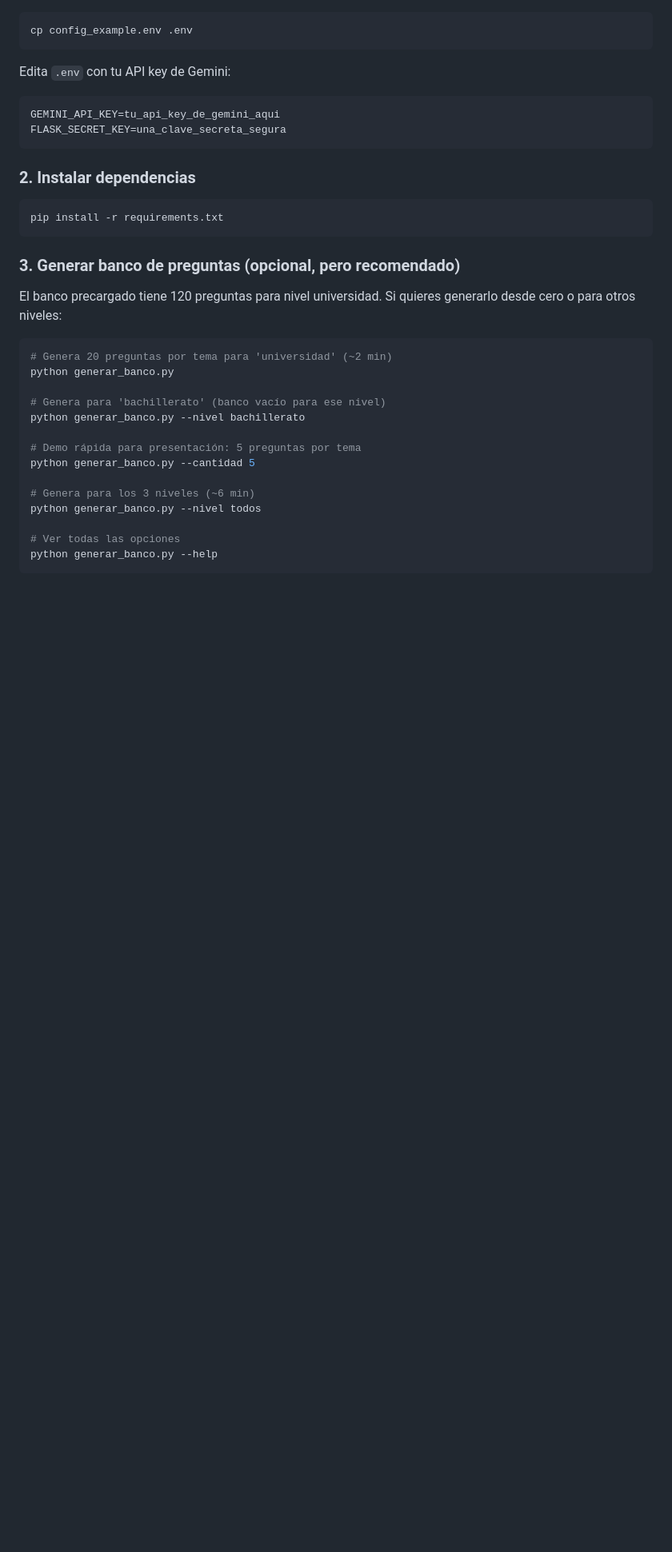
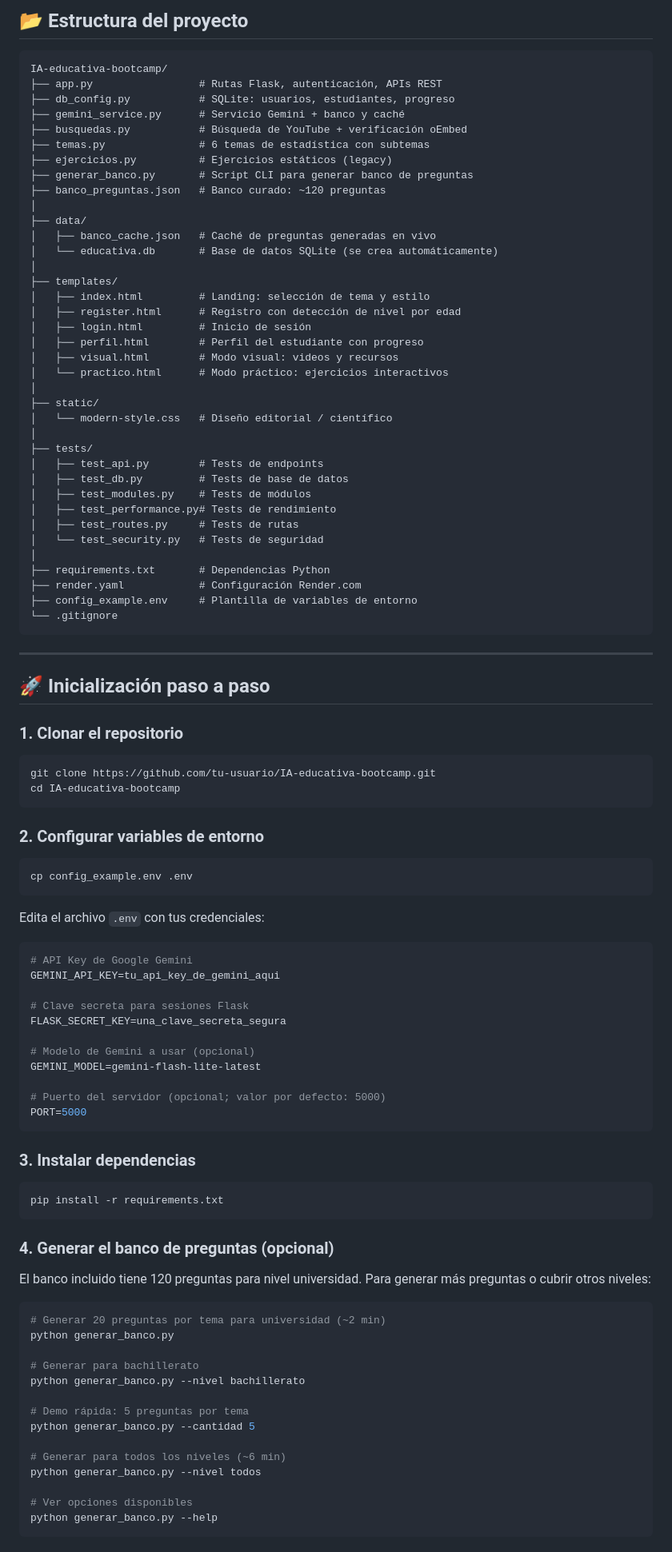
Before and after one commit to Erron-26/IA-educativa-bootcamp-main, a Markdown page: README.md, the part around one of its changes. Shown at 80% size. Drawn GitHub-style; blank space fills up the shorter version.

````diff
--- a/README.md
+++ b/README.md
@@ -19,39 +46,102 @@ Plataforma educativa con IA para el aprendizaje de estadística. Genera ejercici
+## 📂 Estructura del proyecto
+
+```text
+IA-educativa-bootcamp/
+├── app.py                 # Rutas Flask, autenticación, APIs REST
+├── db_config.py           # SQLite: usuarios, estudiantes, progreso
+├── gemini_service.py      # Servicio Gemini + banco y caché
+├── busquedas.py           # Búsqueda de YouTube + verificación oEmbed
+├── temas.py               # 6 temas de estadística con subtemas
+├── ejercicios.py          # Ejercicios estáticos (legacy)
+├── generar_banco.py       # Script CLI para generar banco de preguntas
+├── banco_preguntas.json   # Banco curado: ~120 preguntas
+│
+├── data/
+│   ├── banco_cache.json   # Caché de preguntas generadas en vivo
+│   └── educativa.db       # Base de datos SQLite (se crea automáticamente)
+│
+├── templates/
+│   ├── index.html         # Landing: selección de tema y estilo
+│   ├── register.html      # Registro con detección de nivel por edad
+│   ├── login.html         # Inicio de sesión
+│   ├── perfil.html        # Perfil del estudiante con progreso
+│   ├── visual.html        # Modo visual: videos y recursos
+│   └── practico.html      # Modo práctico: ejercicios interactivos
+│
+├── static/
+│   └── modern-style.css   # Diseño editorial / científico
+│
+├── tests/
+│   ├── test_api.py        # Tests de endpoints
+│   ├── test_db.py         # Tests de base de datos
+│   ├── test_modules.py    # Tests de módulos
+│   ├── test_performance.py# Tests de rendimiento
+│   ├── test_routes.py     # Tests de rutas
+│   └── test_security.py   # Tests de seguridad
+│
+├── requirements.txt       # Dependencias Python
+├── render.yaml            # Configuración Render.com
+├── config_example.env     # Plantilla de variables de entorno
+└── .gitignore
+```
+
+---
+
+## 🚀 Inicialización paso a paso
+
+### 1. Clonar el repositorio
+
+```bash
+git clone https://github.com/tu-usuario/IA-educativa-bootcamp.git
+cd IA-educativa-bootcamp
+```
+
+### 2. Configurar variables de entorno
 
 ```bash
 cp config_example.env .env
 ```
 
-Edita `.env` con tu API key de Gemini:
+Edita el archivo `.env` con tus credenciales:
 
-```
+```env
+# API Key de Google Gemini
 GEMINI_API_KEY=tu_api_key_de_gemini_aqui
+
+# Clave secreta para sesiones Flask
 FLASK_SECRET_KEY=una_clave_secreta_segura
+
+# Modelo de Gemini a usar (opcional)
+GEMINI_MODEL=gemini-flash-lite-latest
+
+# Puerto del servidor (opcional; valor por defecto: 5000)
+PORT=5000
 ```
 
-### 2. Instalar dependencias
+### 3. Instalar dependencias
 
 ```bash
 pip install -r requirements.txt
 ```
 
-### 3. Generar banco de preguntas (opcional, pero recomendado)
+### 4. Generar el banco de preguntas (opcional)
 
-El banco precargado tiene 120 preguntas para nivel universidad. Si quieres generarlo desde cero o para otros niveles:
+El banco incluido tiene 120 preguntas para nivel universidad. Para generar más preguntas o cubrir otros niveles:
 
 ```bash
-# Genera 20 preguntas por tema para 'universidad' (~2 min)
+# Generar 20 preguntas por tema para universidad (~2 min)
 python generar_banco.py
 
-# Genera para 'bachillerato' (banco vacío para ese nivel)
+# Generar para bachillerato
 python generar_banco.py --nivel bachillerato
 
-# Demo rápida para presentación: 5 preguntas por tema
+# Demo rápida: 5 preguntas por tema
 python generar_banco.py --cantidad 5
 
-# Genera para los 3 niveles (~6 min)
+# Generar para todos los niveles (~6 min)
 python generar_banco.py --nivel todos
 
-# Ver todas las opciones
+# Ver opciones disponibles
 python generar_banco.py --help
 ```
 
````
Also changed, not shown: other parts of README.md (+198 -61 lines).
